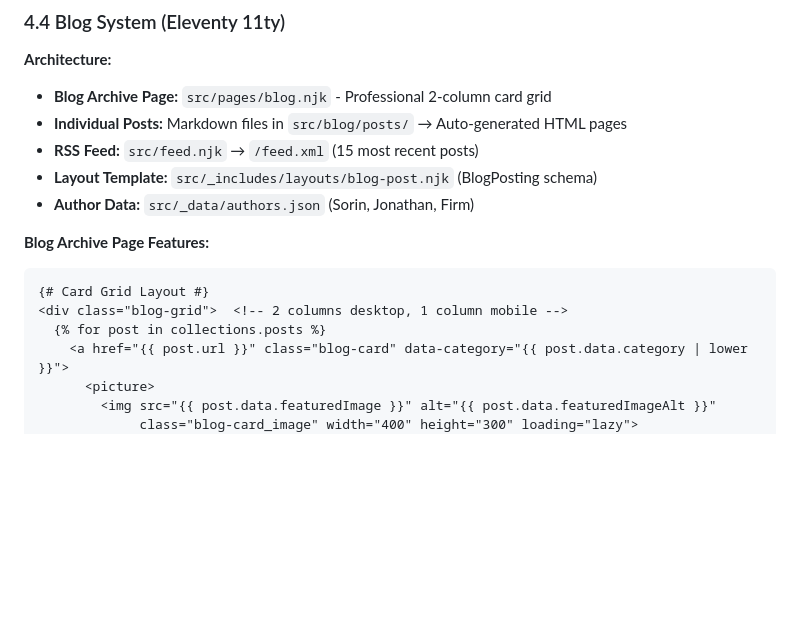
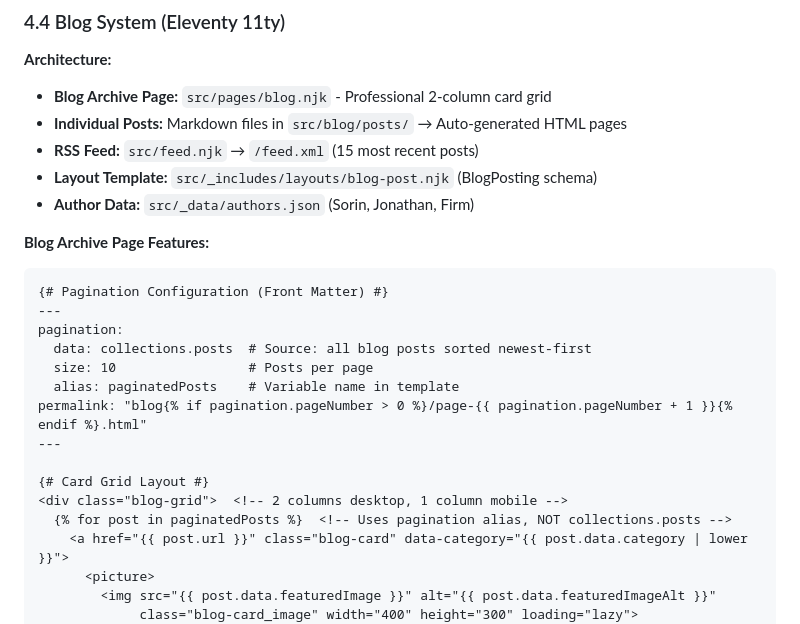
Before and after one commit to SPTrialattorneys/Sorin-Pyle-site, a Markdown page: AI_CONTEXT.md, the part around one of its changes. Rendered like a GitHub page; blank space fills up the shorter version.

````diff
--- a/AI_CONTEXT.md
+++ b/AI_CONTEXT.md
@@ -629,9 +629,18 @@ git push
 
 **Blog Archive Page Features:**
 ```njk
+{# Pagination Configuration (Front Matter) #}
+---
+pagination:
+  data: collections.posts  # Source: all blog posts sorted newest-first
+  size: 10                 # Posts per page
+  alias: paginatedPosts    # Variable name in template
+permalink: "blog{% if pagination.pageNumber > 0 %}/page-{{ pagination.pageNumber + 1 }}{% endif %}.html"
+---
+
 {# Card Grid Layout #}
 <div class="blog-grid">  <!-- 2 columns desktop, 1 column mobile -->
-  {% for post in collections.posts %}
+  {% for post in paginatedPosts %}  <!-- Uses pagination alias, NOT collections.posts -->
     <a href="{{ post.url }}" class="blog-card" data-category="{{ post.data.category | lower }}">
       <picture>
         <img src="{{ post.data.featuredImage }}" alt="{{ post.data.featuredImageAlt }}"
````
Also changed, not shown: other parts of AI_CONTEXT.md (+44 -0 lines).
